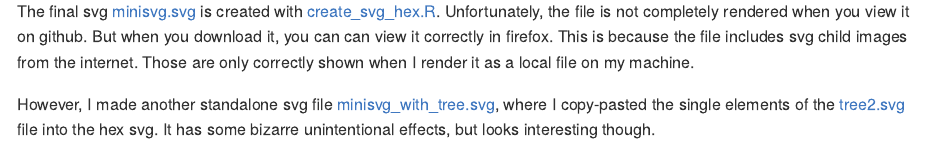
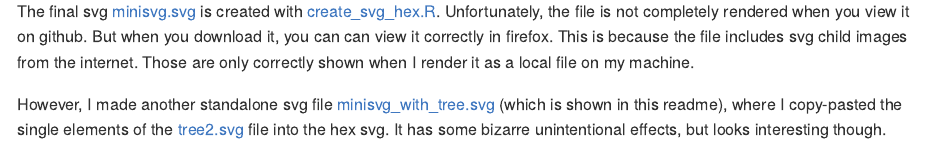
Before and after one commit to urswilke/rtweettree_hex, an R Markdown document (minisvg/README.Rmd): the page in a window 1100 px wide, from 840 px down. The pictures show the output file minisvg/README.md that the author committed with the source, drawn offline in the style of GitHub.

Commit message:
update readme

```diff
--- a/minisvg/README.Rmd
+++ b/minisvg/README.Rmd
@@ -29,6 +29,7 @@ internet. Those are only correctly shown when I render it as a local file on
 my machine.
 
 However, I made another standalone svg file
-[minisvg_with_tree.svg](minisvg_with_tree.svg), where I copy-pasted the single
-elements of the [tree2.svg](tree2.svg) file into the hex svg. It has some
-bizarre unintentional effects, but looks interesting though.
+[minisvg_with_tree.svg](minisvg_with_tree.svg) (which is shown in this readme),
+where I copy-pasted the single elements of the [tree2.svg](tree2.svg) file into
+the hex svg. It has some bizarre unintentional effects, but looks interesting
+though.
```
Also changed, not shown: minisvg/README.md.
